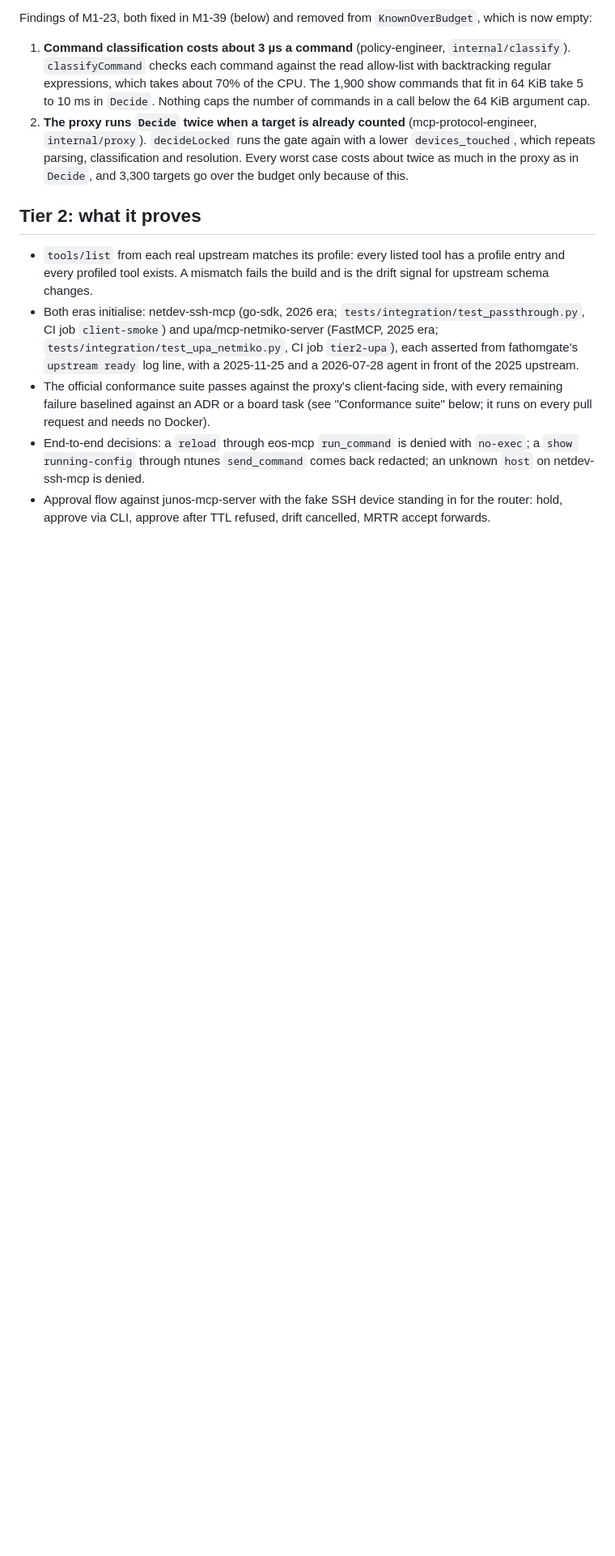
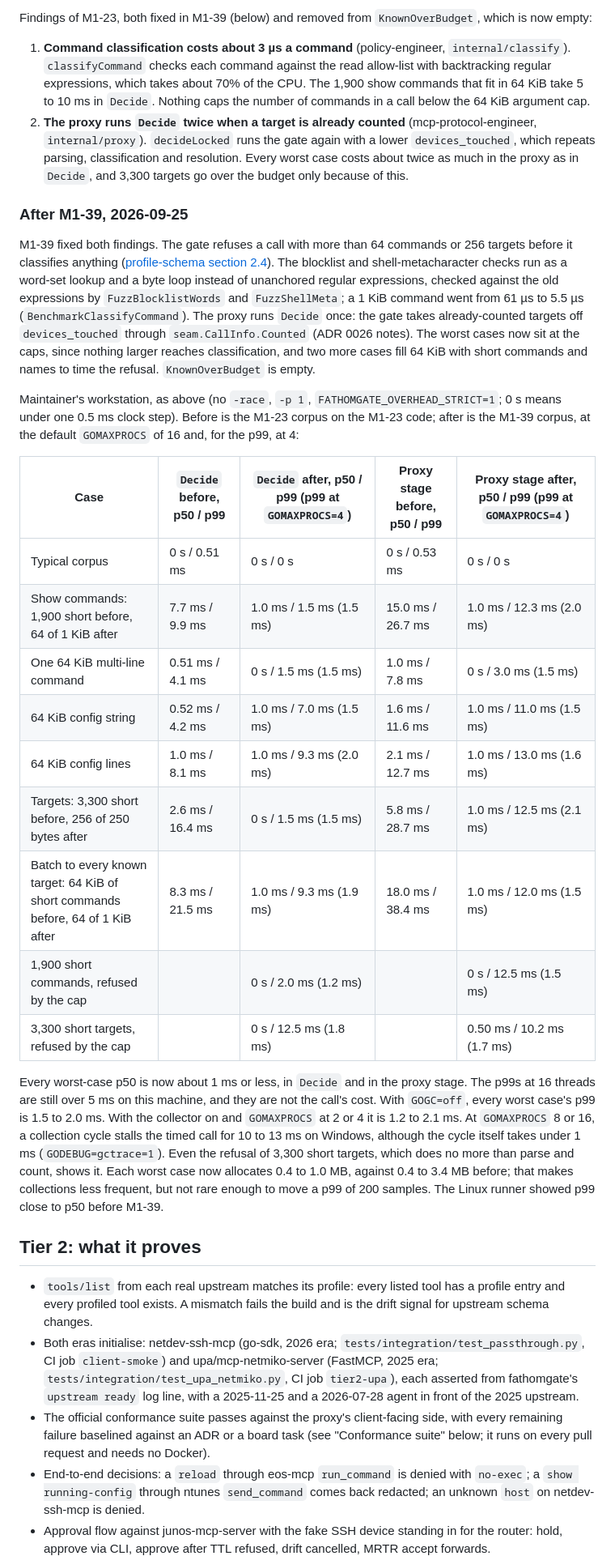
Before and after one commit to fathomgate/fathomgate, a Markdown page: docs/testing/test-strategy.md, the part around the change. Shown at 81% size. Drawn GitHub-style; blank space fills up the shorter version.

Commit message:
docs(tests): record the M1-39 overhead numbers before and after
Every worst-case p50 at the 64 KiB argument cap is about 1 ms or less,
in Decide and in the proxy's decision stage (was 5.5 to 18 ms). The p99
at GOMAXPROCS 16 on Windows is still set by collector stalls; at
GOMAXPROCS 4, or with GOGC=off, it is 1.2 to 2.1 ms.

Co-Authored-By: Claude Opus 5.5 <noreply@anthropic.com>
Signed-off-by: Josh Scott <93826254+joshscott13@users.noreply.github.com>

```diff
--- a/docs/testing/test-strategy.md
+++ b/docs/testing/test-strategy.md
@@ -69,6 +69,26 @@ Findings of M1-23, both fixed in M1-39 (below) and removed from `KnownOverBudget
 1. **Command classification costs about 3 µs a command** (policy-engineer, `internal/classify`). `classifyCommand` checks each command against the read allow-list with backtracking regular expressions, which takes about 70% of the CPU. The 1,900 show commands that fit in 64 KiB take 5 to 10 ms in `Decide`. Nothing caps the number of commands in a call below the 64 KiB argument cap.
 2. **The proxy runs `Decide` twice when a target is already counted** (mcp-protocol-engineer, `internal/proxy`). `decideLocked` runs the gate again with a lower `devices_touched`, which repeats parsing, classification and resolution. Every worst case costs about twice as much in the proxy as in `Decide`, and 3,300 targets go over the budget only because of this.
 
+### After M1-39, 2026-09-25
+
+M1-39 fixed both findings. The gate refuses a call with more than 64 commands or 256 targets before it classifies anything ([profile-schema section 2.4](../specs/profile-schema.md#24-per-call-caps)). The blocklist and shell-metacharacter checks run as a word-set lookup and a byte loop instead of unanchored regular expressions, checked against the old expressions by `FuzzBlocklistWords` and `FuzzShellMeta`; a 1 KiB command went from 61 µs to 5.5 µs (`BenchmarkClassifyCommand`). The proxy runs `Decide` once: the gate takes already-counted targets off `devices_touched` through `seam.CallInfo.Counted` (ADR 0026 notes). The worst cases now sit at the caps, since nothing larger reaches classification, and two more cases fill 64 KiB with short commands and names to time the refusal. `KnownOverBudget` is empty.
+
+Maintainer's workstation, as above (no `-race`, `-p 1`, `FATHOMGATE_OVERHEAD_STRICT=1`; 0 s means under one 0.5 ms clock step). Before is the M1-23 corpus on the M1-23 code; after is the M1-39 corpus, at the default `GOMAXPROCS` of 16 and, for the p99, at 4:
+
+| Case | `Decide` before, p50 / p99 | `Decide` after, p50 / p99 (p99 at `GOMAXPROCS=4`) | Proxy stage before, p50 / p99 | Proxy stage after, p50 / p99 (p99 at `GOMAXPROCS=4`) |
+| --- | --- | --- | --- | --- |
+| Typical corpus | 0 s / 0.51 ms | 0 s / 0 s | 0 s / 0.53 ms | 0 s / 0 s |
+| Show commands: 1,900 short before, 64 of 1 KiB after | 7.7 ms / 9.9 ms | 1.0 ms / 1.5 ms (1.5 ms) | 15.0 ms / 26.7 ms | 1.0 ms / 12.3 ms (2.0 ms) |
+| One 64 KiB multi-line command | 0.51 ms / 4.1 ms | 0 s / 1.5 ms (1.5 ms) | 1.0 ms / 7.8 ms | 0 s / 3.0 ms (1.5 ms) |
+| 64 KiB config string | 0.52 ms / 4.2 ms | 1.0 ms / 7.0 ms (1.5 ms) | 1.6 ms / 11.6 ms | 1.0 ms / 11.0 ms (1.5 ms) |
+| 64 KiB config lines | 1.0 ms / 8.1 ms | 1.0 ms / 9.3 ms (2.0 ms) | 2.1 ms / 12.7 ms | 1.0 ms / 13.0 ms (1.6 ms) |
+| Targets: 3,300 short before, 256 of 250 bytes after | 2.6 ms / 16.4 ms | 0 s / 1.5 ms (1.5 ms) | 5.8 ms / 28.7 ms | 1.0 ms / 12.5 ms (2.1 ms) |
+| Batch to every known target: 64 KiB of short commands before, 64 of 1 KiB after | 8.3 ms / 21.5 ms | 1.0 ms / 9.3 ms (1.9 ms) | 18.0 ms / 38.4 ms | 1.0 ms / 12.0 ms (1.5 ms) |
+| 1,900 short commands, refused by the cap | | 0 s / 2.0 ms (1.2 ms) | | 0 s / 12.5 ms (1.5 ms) |
+| 3,300 short targets, refused by the cap | | 0 s / 12.5 ms (1.8 ms) | | 0.50 ms / 10.2 ms (1.7 ms) |
+
+Every worst-case p50 is now about 1 ms or less, in `Decide` and in the proxy stage. The p99s at 16 threads are still over 5 ms on this machine, and they are not the call's cost. With `GOGC=off`, every worst case's p99 is 1.5 to 2.0 ms. With the collector on and `GOMAXPROCS` at 2 or 4 it is 1.2 to 2.1 ms. At `GOMAXPROCS` 8 or 16, a collection cycle stalls the timed call for 10 to 13 ms on Windows, although the cycle itself takes under 1 ms (`GODEBUG=gctrace=1`). Even the refusal of 3,300 short targets, which does no more than parse and count, shows it. Each worst case now allocates 0.4 to 1.0 MB, against 0.4 to 3.4 MB before; that makes collections less frequent, but not rare enough to move a p99 of 200 samples. The Linux runner showed p99 close to p50 before M1-39.
+
 ## Tier 2: what it proves
 
 - `tools/list` from each real upstream matches its profile: every listed tool has a profile entry and every profiled tool exists. A mismatch fails the build and is the drift signal for upstream schema changes.
```
